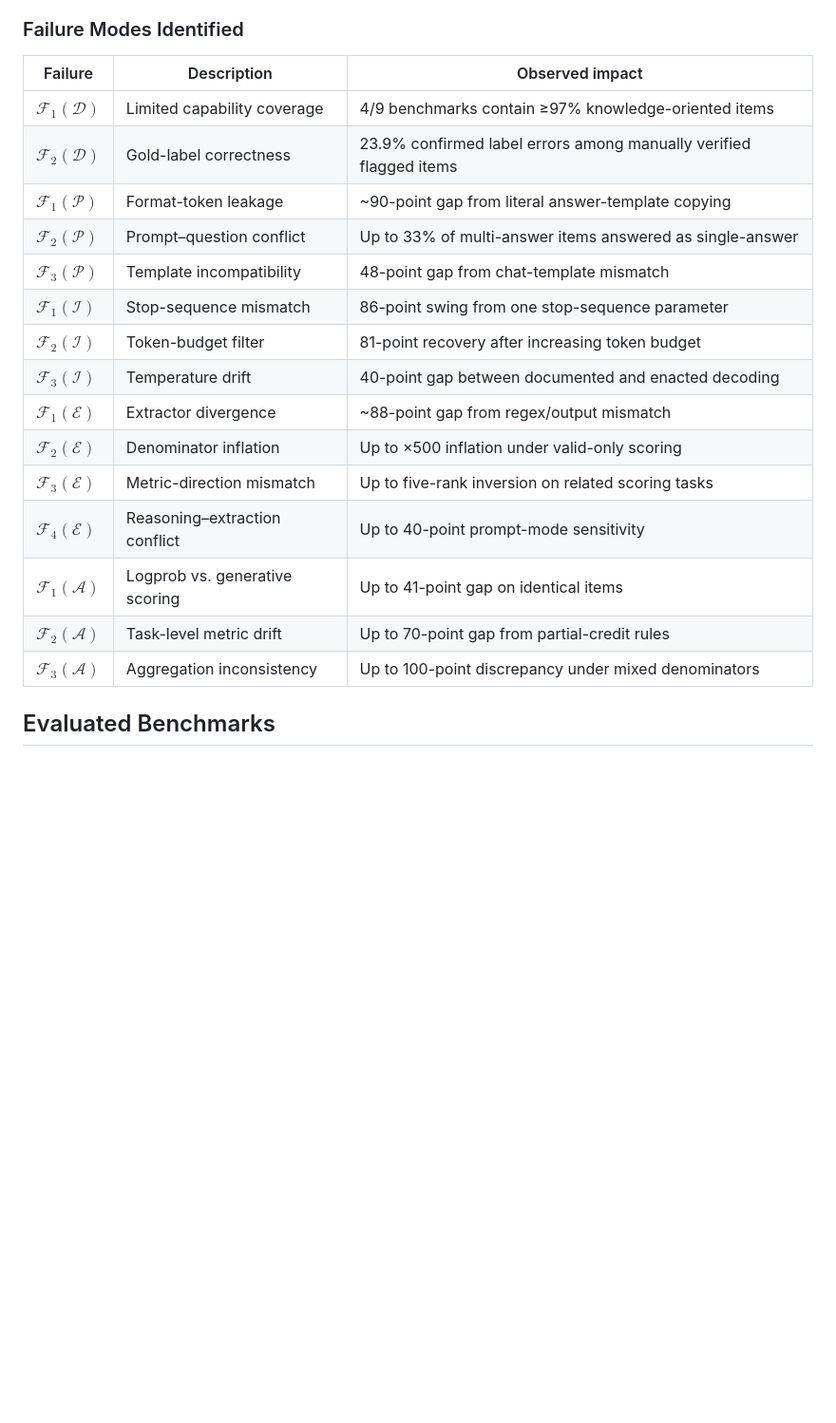
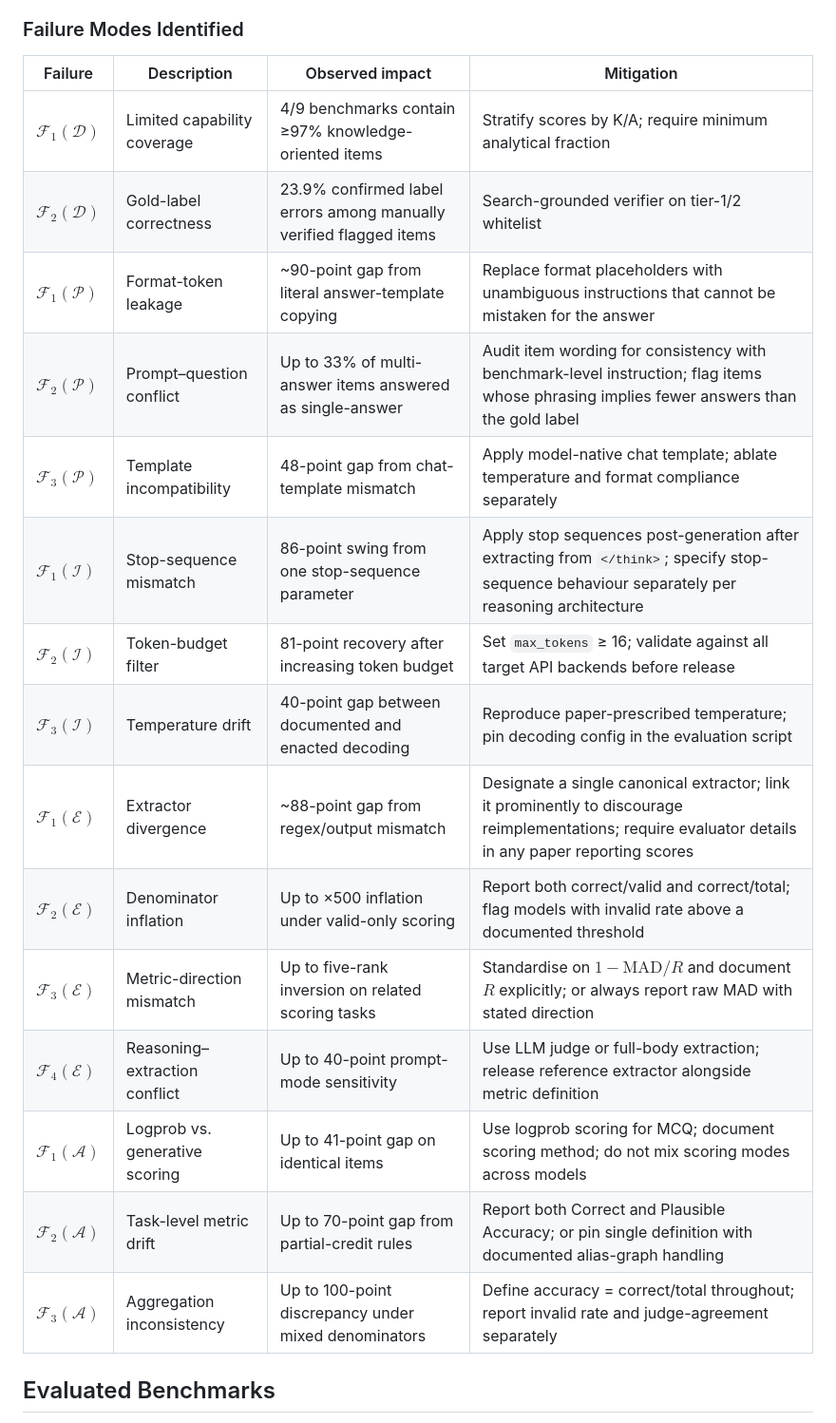
Before and after one commit to qcri/cyberbench-audit, a Markdown page: README.md, the part around the change. Shown at 95% size. Rendered like a GitHub page; blank space fills up the shorter version.

```diff
--- a/README.md
+++ b/README.md
@@ -24,23 +24,23 @@ A reported score $\mathcal{S}_b(m)$ is not an intrinsic property of the model; i
 
 ### Failure Modes Identified
 
-| Failure | Description | Observed impact |
-|---------|-------------|----------------|
-| $\mathcal{F}_1(\mathcal{D})$ | Limited capability coverage | 4/9 benchmarks contain ≥97% knowledge-oriented items |
-| $\mathcal{F}_2(\mathcal{D})$ | Gold-label correctness | 23.9% confirmed label errors among manually verified flagged items |
-| $\mathcal{F}_1(\mathcal{P})$ | Format-token leakage | ~90-point gap from literal answer-template copying |
-| $\mathcal{F}_2(\mathcal{P})$ | Prompt–question conflict | Up to 33% of multi-answer items answered as single-answer |
-| $\mathcal{F}_3(\mathcal{P})$ | Template incompatibility | 48-point gap from chat-template mismatch |
-| $\mathcal{F}_1(\mathcal{I})$ | Stop-sequence mismatch | 86-point swing from one stop-sequence parameter |
-| $\mathcal{F}_2(\mathcal{I})$ | Token-budget filter | 81-point recovery after increasing token budget |
-| $\mathcal{F}_3(\mathcal{I})$ | Temperature drift | 40-point gap between documented and enacted decoding |
-| $\mathcal{F}_1(\mathcal{E})$ | Extractor divergence | ~88-point gap from regex/output mismatch |
-| $\mathcal{F}_2(\mathcal{E})$ | Denominator inflation | Up to ×500 inflation under valid-only scoring |
-| $\mathcal{F}_3(\mathcal{E})$ | Metric-direction mismatch | Up to five-rank inversion on related scoring tasks |
-| $\mathcal{F}_4(\mathcal{E})$ | Reasoning–extraction conflict | Up to 40-point prompt-mode sensitivity |
-| $\mathcal{F}_1(\mathcal{A})$ | Logprob vs. generative scoring | Up to 41-point gap on identical items |
-| $\mathcal{F}_2(\mathcal{A})$ | Task-level metric drift | Up to 70-point gap from partial-credit rules |
-| $\mathcal{F}_3(\mathcal{A})$ | Aggregation inconsistency | Up to 100-point discrepancy under mixed denominators |
+| Failure | Description | Observed impact | Mitigation |
+|---------|-------------|----------------|------------|
+| $\mathcal{F}_1(\mathcal{D})$ | Limited capability coverage | 4/9 benchmarks contain ≥97% knowledge-oriented items | Stratify scores by K/A; require minimum analytical fraction |
+| $\mathcal{F}_2(\mathcal{D})$ | Gold-label correctness | 23.9% confirmed label errors among manually verified flagged items | Search-grounded verifier on tier-1/2 whitelist |
+| $\mathcal{F}_1(\mathcal{P})$ | Format-token leakage | ~90-point gap from literal answer-template copying | Replace format placeholders with unambiguous instructions that cannot be mistaken for the answer |
+| $\mathcal{F}_2(\mathcal{P})$ | Prompt–question conflict | Up to 33% of multi-answer items answered as single-answer | Audit item wording for consistency with benchmark-level instruction; flag items whose phrasing implies fewer answers than the gold label |
+| $\mathcal{F}_3(\mathcal{P})$ | Template incompatibility | 48-point gap from chat-template mismatch | Apply model-native chat template; ablate temperature and format compliance separately |
+| $\mathcal{F}_1(\mathcal{I})$ | Stop-sequence mismatch | 86-point swing from one stop-sequence parameter | Apply stop sequences post-generation after extracting from `</think>`; specify stop-sequence behaviour separately per reasoning architecture |
+| $\mathcal{F}_2(\mathcal{I})$ | Token-budget filter | 81-point recovery after increasing token budget | Set `max_tokens` ≥ 16; validate against all target API backends before release |
+| $\mathcal{F}_3(\mathcal{I})$ | Temperature drift | 40-point gap between documented and enacted decoding | Reproduce paper-prescribed temperature; pin decoding config in the evaluation script |
+| $\mathcal{F}_1(\mathcal{E})$ | Extractor divergence | ~88-point gap from regex/output mismatch | Designate a single canonical extractor; link it prominently to discourage reimplementations; require evaluator details in any paper reporting scores |
+| $\mathcal{F}_2(\mathcal{E})$ | Denominator inflation | Up to ×500 inflation under valid-only scoring | Report both correct/valid and correct/total; flag models with invalid rate above a documented threshold |
+| $\mathcal{F}_3(\mathcal{E})$ | Metric-direction mismatch | Up to five-rank inversion on related scoring tasks | Standardise on $1{-}\text{MAD}/R$ and document $R$ explicitly; or always report raw MAD with stated direction |
+| $\mathcal{F}_4(\mathcal{E})$ | Reasoning–extraction conflict | Up to 40-point prompt-mode sensitivity | Use LLM judge or full-body extraction; release reference extractor alongside metric definition |
+| $\mathcal{F}_1(\mathcal{A})$ | Logprob vs. generative scoring | Up to 41-point gap on identical items | Use logprob scoring for MCQ; document scoring method; do not mix scoring modes across models |
+| $\mathcal{F}_2(\mathcal{A})$ | Task-level metric drift | Up to 70-point gap from partial-credit rules | Report both Correct and Plausible Accuracy; or pin single definition with documented alias-graph handling |
+| $\mathcal{F}_3(\mathcal{A})$ | Aggregation inconsistency | Up to 100-point discrepancy under mixed denominators | Define accuracy = correct/total throughout; report invalid rate and judge-agreement separately |
 
 ## Evaluated Benchmarks
 
```
